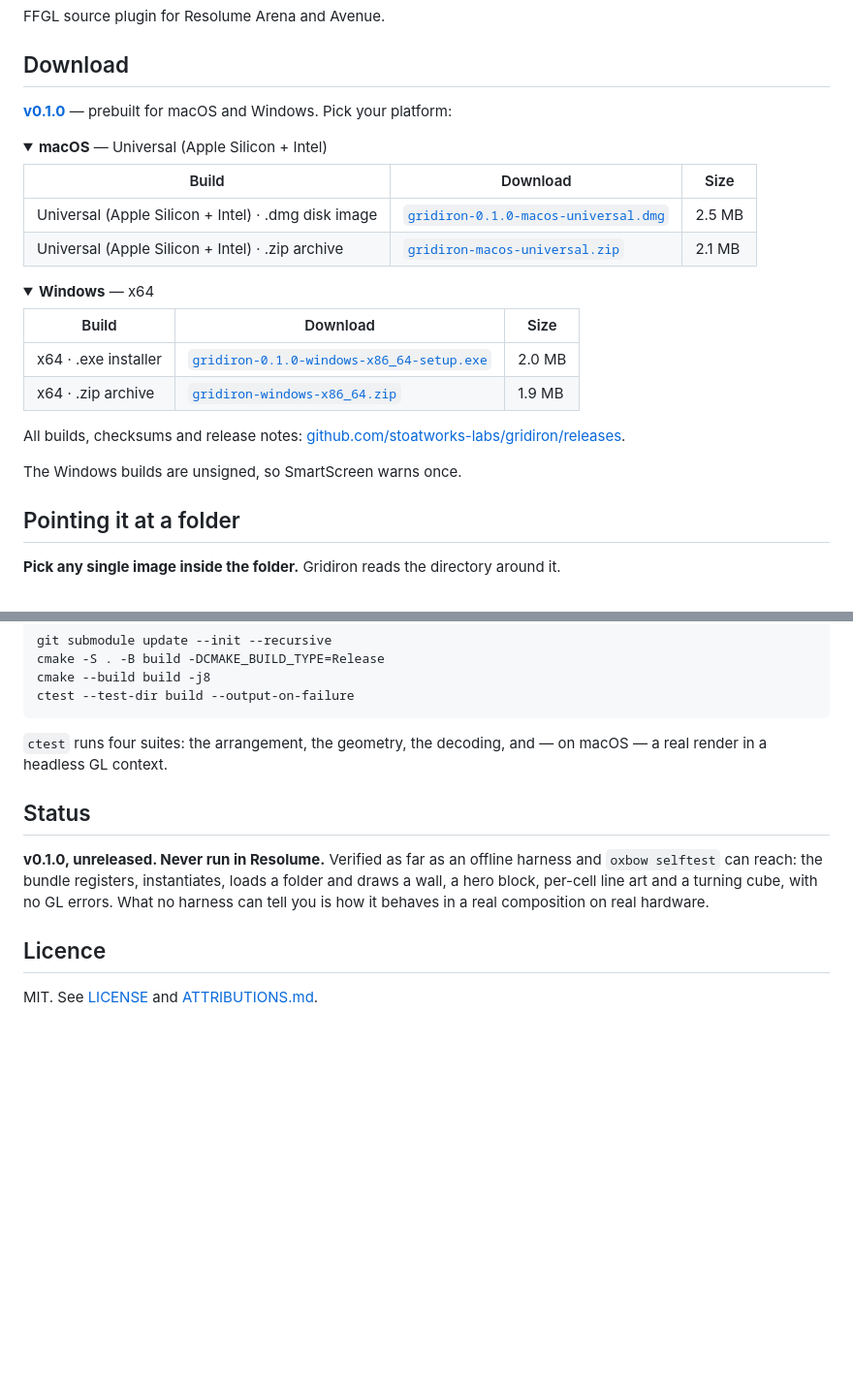
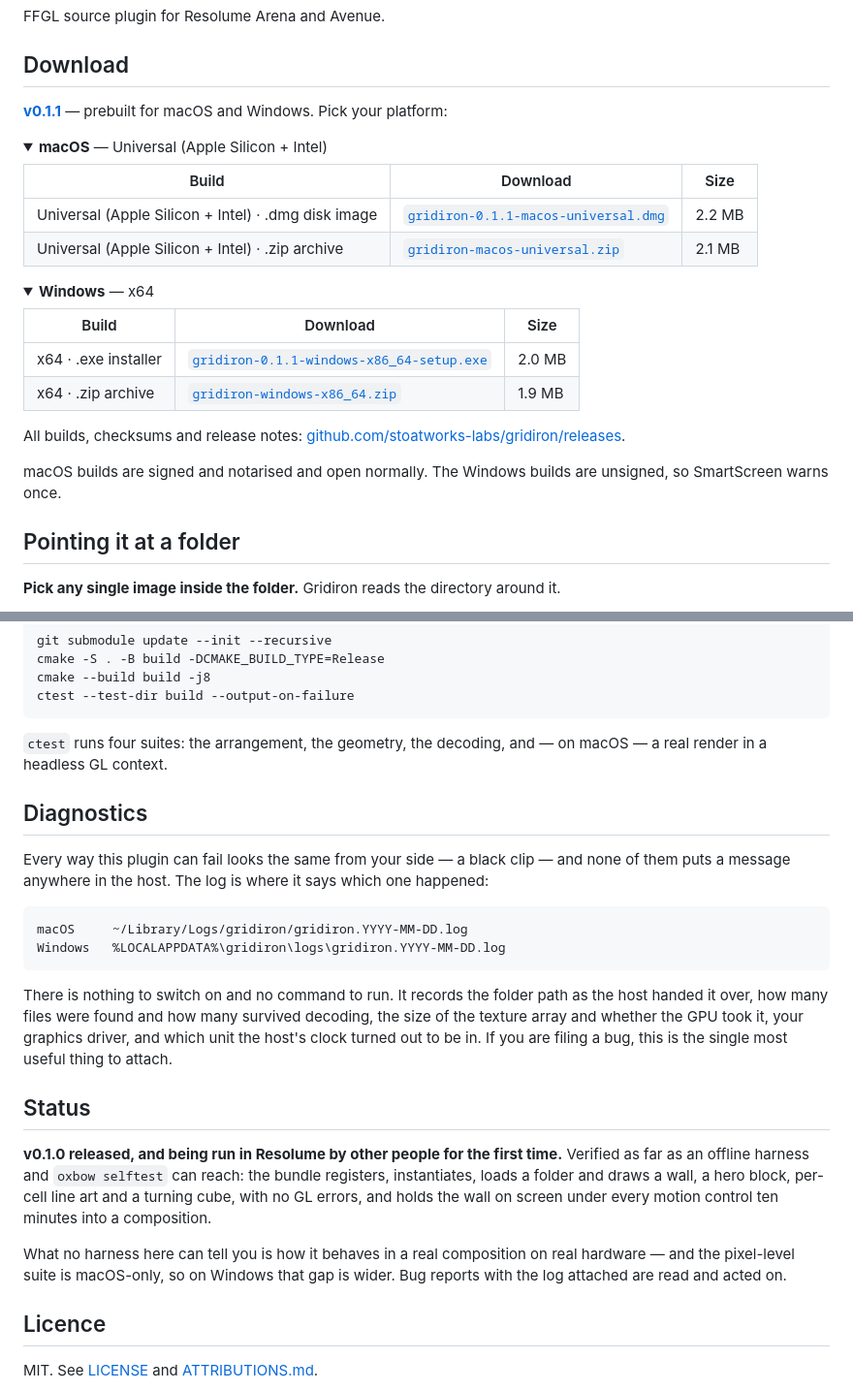
Before and after one commit to stoatworks-labs/gridiron, a Markdown page: README.md, 2 parts joined by grey strips. Shown at 97% size. GitHub-like rendering; folded sections open; blank space fills up the shorter version.

Commit message:
README: refresh the download block for v0.1.1
Co-Authored-By: Claude Opus 5 <noreply@anthropic.com>

```diff
--- a/README.md
+++ b/README.md
@@ -22,14 +22,14 @@ FFGL source plugin for Resolume Arena and Avenue.
 
 ## Download
 
-**[v0.1.0](https://github.com/stoatworks-labs/gridiron/releases/tag/v0.1.0)** — prebuilt for macOS and Windows. Pick your platform:
+**[v0.1.1](https://github.com/stoatworks-labs/gridiron/releases/tag/v0.1.1)** — prebuilt for macOS and Windows. Pick your platform:
 
 <details>
 <summary><b>macOS</b> — Universal (Apple Silicon + Intel)</summary>
 
 | Build | Download | Size |
 | --- | --- | --- |
-| Universal (Apple Silicon + Intel) · .dmg disk image | [`gridiron-0.1.0-macos-universal.dmg`](https://github.com/stoatworks-labs/gridiron/releases/download/v0.1.0/gridiron-0.1.0-macos-universal.dmg) | 2.5 MB |
+| Universal (Apple Silicon + Intel) · .dmg disk image | [`gridiron-0.1.1-macos-universal.dmg`](https://github.com/stoatworks-labs/gridiron/releases/download/v0.1.1/gridiron-0.1.1-macos-universal.dmg) | 2.2 MB |
 | Universal (Apple Silicon + Intel) · .zip archive | [`gridiron-macos-universal.zip`](https://github.com/stoatworks-labs/gridiron/releases/latest/download/gridiron-macos-universal.zip) | 2.1 MB |
 
 </details>
@@ -39,14 +39,14 @@ FFGL source plugin for Resolume Arena and Avenue.
 
 | Build | Download | Size |
 | --- | --- | --- |
-| x64 · .exe installer | [`gridiron-0.1.0-windows-x86_64-setup.exe`](https://github.com/stoatworks-labs/gridiron/releases/download/v0.1.0/gridiron-0.1.0-windows-x86_64-setup.exe) | 2.0 MB |
+| x64 · .exe installer | [`gridiron-0.1.1-windows-x86_64-setup.exe`](https://github.com/stoatworks-labs/gridiron/releases/download/v0.1.1/gridiron-0.1.1-windows-x86_64-setup.exe) | 2.0 MB |
 | x64 · .zip archive | [`gridiron-windows-x86_64.zip`](https://github.com/stoatworks-labs/gridiron/releases/latest/download/gridiron-windows-x86_64.zip) | 1.9 MB |
 
 </details>
 
 All builds, checksums and release notes: [github.com/stoatworks-labs/gridiron/releases](https://github.com/stoatworks-labs/gridiron/releases).
 
-The Windows builds are unsigned, so SmartScreen warns once.
+macOS builds are signed and notarised and open normally. The Windows builds are unsigned, so SmartScreen warns once.
 
 <!-- downloads:end -->
 
@@ -158,13 +158,32 @@ ctest --test-dir build --output-on-failure
 `ctest` runs four suites: the arrangement, the geometry, the decoding, and — on
 macOS — a real render in a headless GL context.
 
+## Diagnostics
+
+Every way this plugin can fail looks the same from your side — a black clip —
+and none of them puts a message anywhere in the host. The log is where it says
+which one happened:
+
+    macOS     ~/Library/Logs/gridiron/gridiron.YYYY-MM-DD.log
+    Windows   %LOCALAPPDATA%\gridiron\logs\gridiron.YYYY-MM-DD.log
+
+There is nothing to switch on and no command to run. It records the folder path
+as the host handed it over, how many files were found and how many survived
+decoding, the size of the texture array and whether the GPU took it, your
+graphics driver, and which unit the host's clock turned out to be in. If you are
+filing a bug, this is the single most useful thing to attach.
+
 ## Status
 
-**v0.1.0, unreleased. Never run in Resolume.** Verified as far as an offline
-harness and `oxbow selftest` can reach: the bundle registers, instantiates,
-loads a folder and draws a wall, a hero block, per-cell line art and a turning
-cube, with no GL errors. What no harness can tell you is how it behaves in a
-real composition on real hardware.
+**v0.1.0 released, and being run in Resolume by other people for the first
+time.** Verified as far as an offline harness and `oxbow selftest` can reach:
+the bundle registers, instantiates, loads a folder and draws a wall, a hero
+block, per-cell line art and a turning cube, with no GL errors, and holds the
+wall on screen under every motion control ten minutes into a composition.
+
+What no harness here can tell you is how it behaves in a real composition on
+real hardware — and the pixel-level suite is macOS-only, so on Windows that
+gap is wider. Bug reports with the log attached are read and acted on.
 
 ## Licence
 
```
